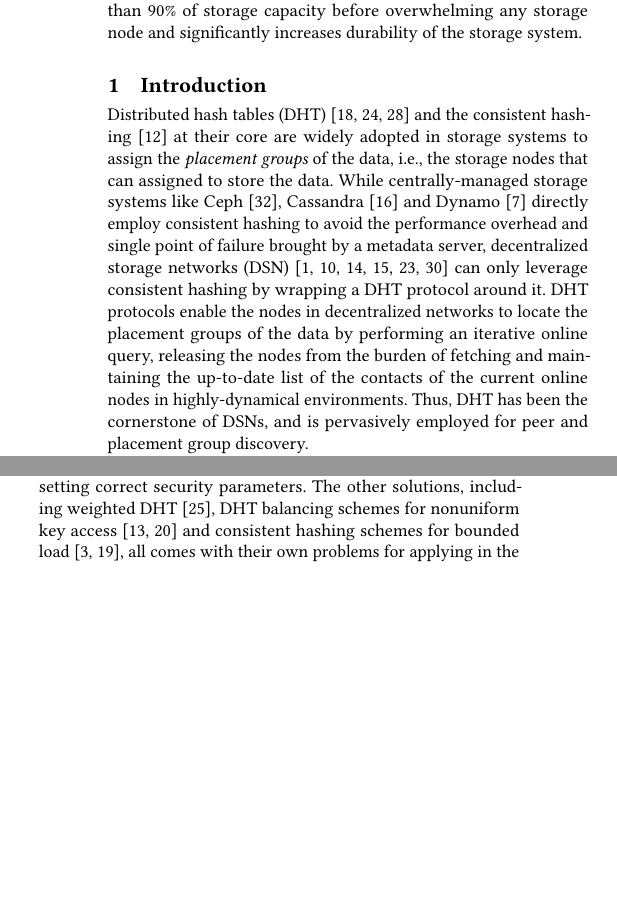
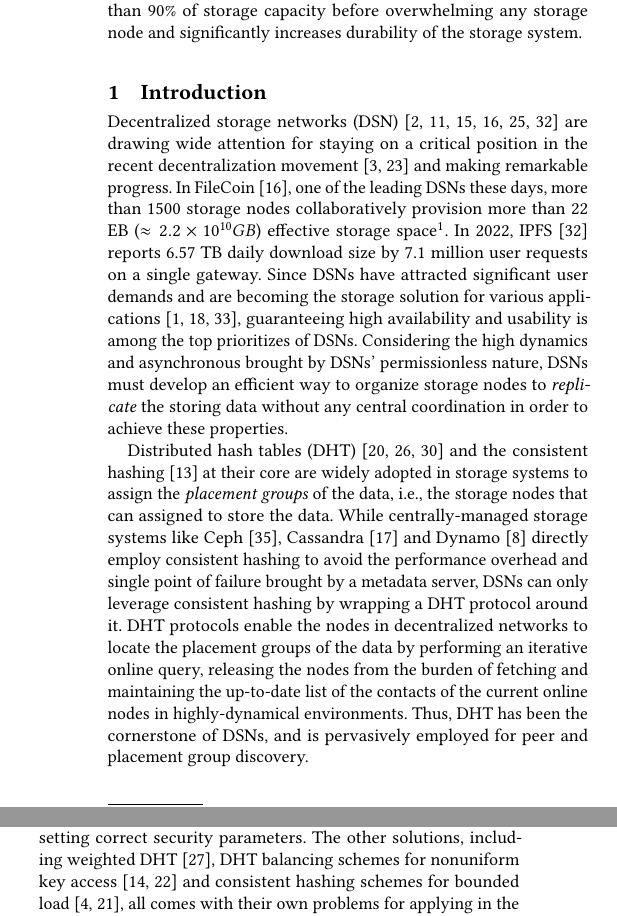
Before and after one commit to sgdxbc/dddht-paper, a LaTeX document (paper.tex, which reads sections/intro.tex): two parts of the columns of page 1 of 7, joined at a grey line, cut so that both start at the same text, the shorter picture padded with empty space. Compiled offline with pdfLaTeX; a LaTeX package or settings file that is missing is left out.

Commit message:
intro: One facts paragraph in the front

```diff
--- a/sections/intro.tex
+++ b/sections/intro.tex
@@ -1,8 +1,14 @@
 \section{Introduction}
 \label{sec:intro}
 
+Decentralized storage networks (DSN)~\cite{kubiatowicz2000oceanstore,ratnasamy2001scalable,benet2014ipfs,trautwein2022design,haeberlen2005glacier,filecoin} are drawing wide attention for staying on a critical position in the recent decentralization movement~\cite{bitcoin,ethereum} and making remarkable progress.
+In FileCoin~\cite{filecoin}, one of the leading DSNs these days, more than 1500 storage nodes collaboratively provision more than 22 EB ($\approx 2.2\times10^{10} GB$) effective storage space\footnote{\url{https://filfox.info/en}}.
+In 2022, IPFS~\cite{trautwein2022design} reports 6.57 TB daily download size by 7.1 million user requests on a single gateway.
+Since DSNs have attracted significant user demands and are becoming the storage solution for various applications~\cite{balduf2022dude,vorick2014sia,li2024sok}, guaranteeing high availability and usability is among the top prioritizes of DSNs.
+Considering the high dynamics and asynchronous brought by DSNs' permissionless nature, DSNs must develop an efficient way to organize storage nodes to \emph{replicate} the storing data without any central coordination in order to achieve these properties.
+
 Distributed hash tables (DHT)~\cite{maymounkov2002kademlia,chord,rowstron2001pastry} and the consistent hashing~\cite{chash} at their core are widely adopted in storage systems to assign the \emph{placement groups} of the data, \ie, the storage nodes that can assigned to store the data.
-While centrally-managed storage systems like Ceph~\cite{weil2006ceph}, Cassandra~\cite{lakshman2010cassandra} and Dynamo~\cite{decandia2007dynamo} directly employ consistent hashing to avoid the performance overhead and single point of failure brought by a metadata server, decentralized storage networks (DSN)~\cite{kubiatowicz2000oceanstore,ratnasamy2001scalable,benet2014ipfs,trautwein2022design,haeberlen2005glacier,filecoin} can only leverage consistent hashing by wrapping a DHT protocol around it.
+While centrally-managed storage systems like Ceph~\cite{weil2006ceph}, Cassandra~\cite{lakshman2010cassandra} and Dynamo~\cite{decandia2007dynamo} directly employ consistent hashing to avoid the performance overhead and single point of failure brought by a metadata server, DSNs can only leverage consistent hashing by wrapping a DHT protocol around it.
 DHT protocols enable the nodes in decentralized networks to locate the placement groups of the data by performing an iterative online query, releasing the nodes from the burden of fetching and maintaining the up-to-date list of the contacts of the current online nodes in highly-dynamical environments.
 Thus, DHT has been the cornerstone of DSNs, and is pervasively employed for peer and placement group discovery.
 
```
